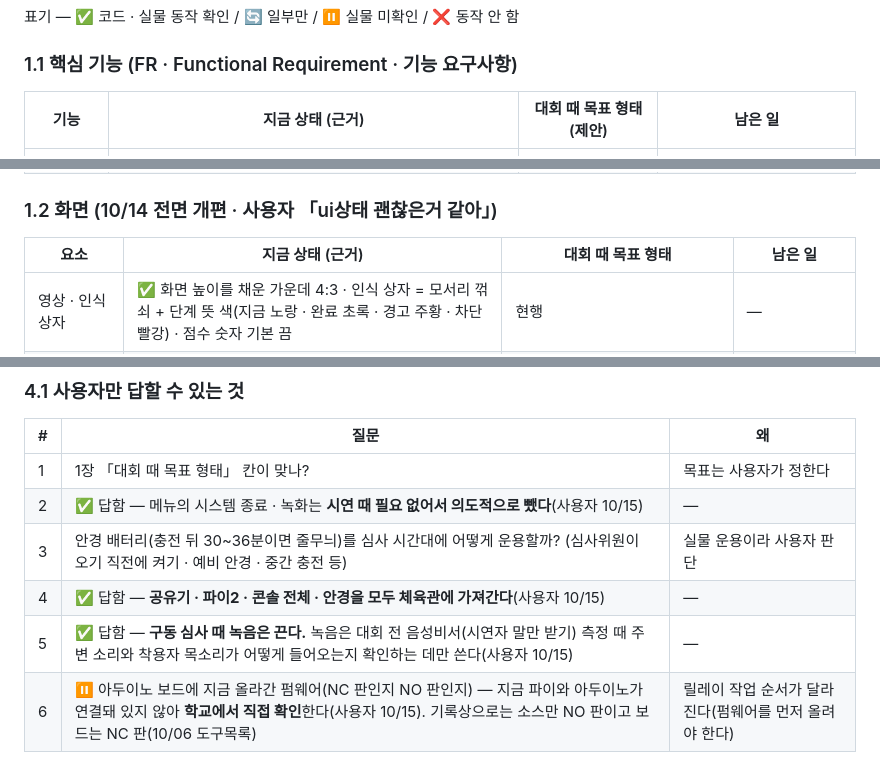
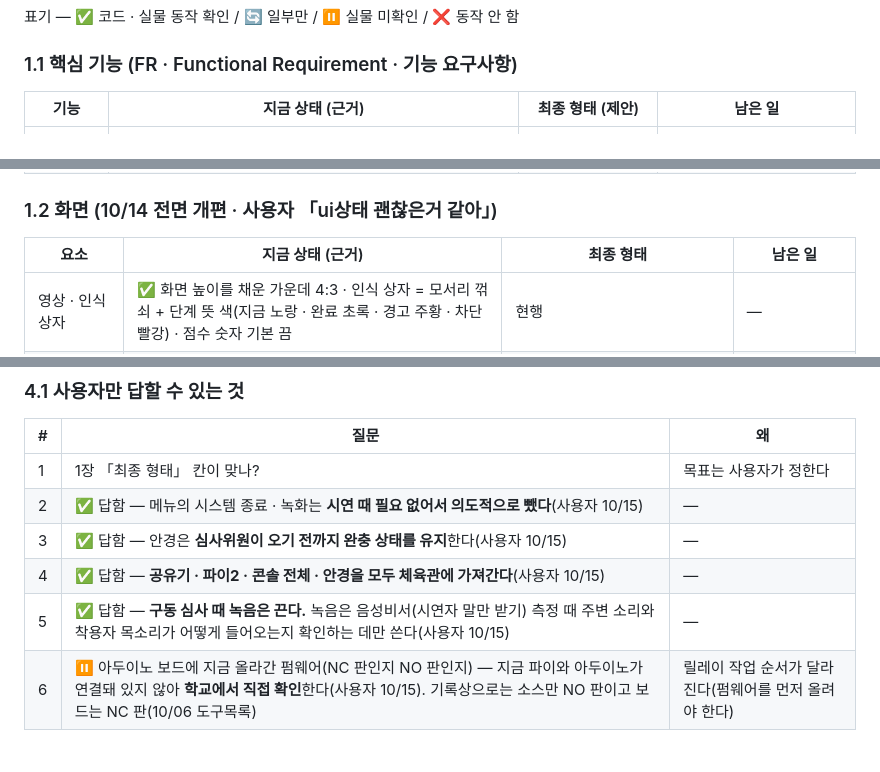
Before and after one commit to kimem9859-arch/sop-project, a Markdown page: docs/최종-기능현황.md, 3 parts joined by grey strips. GitHub-like rendering.

```diff
--- a/docs/캡스톤대회-기능현황.md
+++ b/docs/최종-기능현황.md
@@ -31,7 +33,7 @@
 
 ### 1.1 핵심 기능 (FR · Functional Requirement · 기능 요구사항)
 
-| 기능 | 지금 상태 (근거) | 대회 때 목표 형태 (제안) | 남은 일 |
+| 기능 | 지금 상태 (근거) | 최종 형태 (제안) | 남은 일 |
 |---|---|---|---|
 | **FR-1 순서 위반 감지(경고)** | ✅ 틀린 버튼 상자 안에서 손끝이 느리면(XGA 700 px/s 이하) 바로 경고, 아니면 0.3초 머물 때 경고. 스침(0.3초 안에 빠짐)은 경고 안 함. 정답 · 방금 끝낸 버튼 · EMO · 공구 든 손은 제외 (`fsm.py` · `config.py:195·199·216·224-225`) · 사전 차단율 88.5%(54/61 · 장소1 · 1인 · 10/12) | 현행 유지 | 체육관 조명에서 버튼 · 손 인식 확인(10/22 리허설). 모델은 장소1 사진으로만 학습했다. |
 | **FR-2 시청각 피드백** | ✅ 경고 = 황색 램프 + 화면 경고 상자 + 음성 알림 / 차단 = 적색 램프 + 부저 + 차단 상자 + 음성 알림 (`console_interlock.ino` · `voice_card.py:207·214·219`) · 부저는 측정 때 선을 빼고 시연 때 연결하는 운용 | 현행 유지 · 부저 연결 | 체육관 소음 속에서 안경 스피커 알림이 들리는지(10/22) |
@@ -44,7 +46,7 @@
 
 ### 1.2 화면 (10/14 전면 개편 · 사용자 「ui상태 괜찮은거 같아」)
 
-| 요소 | 지금 상태 (근거) | 대회 때 목표 형태 | 남은 일 |
+| 요소 | 지금 상태 (근거) | 최종 형태 | 남은 일 |
 |---|---|---|---|
 | 영상 · 인식 상자 | ✅ 화면 높이를 채운 가운데 4:3 · 인식 상자 = 모서리 꺾쇠 + 단계 뜻 색(지금 노랑 · 완료 초록 · 경고 주황 · 차단 빨강) · 점수 숫자 기본 끔 | 현행 | — |
 | 단계 카드(왼쪽 위) | ✅ 「공정 단계 · 4단계 중 N단계」 · 줄마다 「N단계 이름」 · ✓●!✕ 표시 | 현행 | — |
@@ -108,11 +110,11 @@
 
 | # | 질문 | 왜 |
 |---|---|---|
-| 1 | 1장 「대회 때 목표 형태」 칸이 맞나? | 목표는 사용자가 정한다 |
+| 1 | 1장 「최종 형태」 칸이 맞나? | 목표는 사용자가 정한다 |
 | 2 | ✅ 답함 — 메뉴의 시스템 종료 · 녹화는 **시연 때 필요 없어서 의도적으로 뺐다**(사용자 10/15) | — |
-| 3 | 안경 배터리(충전 뒤 30~36분이면 줄무늬)를 심사 시간대에 어떻게 운용할까? (심사위원이 오기 직전에 켜기 · 예비 안경 · 중간 충전 등) | 실물 운용이라 사용자 판단 |
+| 3 | ✅ 답함 — 안경은 **심사위원이 오기 전까지 완충 상태를 유지**한다(사용자 10/15) | — |
 | 4 | ✅ 답함 — **공유기 · 파이2 · 콘솔 전체 · 안경을 모두 체육관에 가져간다**(사용자 10/15) | — |
-| 5 | ✅ 답함 — **구동 심사 때 녹음은 끈다.** 녹음은 대회 전 음성비서(시연자 말만 받기) 측정 때 주변 소리와 착용자 목소리가 어떻게 들어오는지 확인하는 데만 쓴다(사용자 10/15) | — |
+| 5 | ✅ 답함 — **구동 심사 때 녹음은 끈다.** 녹음은 음성비서(시연자 말만 받기) 측정 때 주변 소리와 착용자 목소리가 어떻게 들어오는지 확인하는 데만 쓴다(사용자 10/15) | — |
 | 6 | ⏸ 아두이노 보드에 지금 올라간 펌웨어(NC 판인지 NO 판인지) — 지금 파이와 아두이노가 연결돼 있지 않아 **학교에서 직접 확인**한다(사용자 10/15). 기록상으로는 소스만 NO 판이고 보드는 NC 판(10/06 도구목록) | 릴레이 작업 순서가 달라진다(펌웨어를 먼저 올려야 한다) |
 
 ### 4.2 문서끼리 어긋나 있는 것 (정본 정리 때 고칠 것)
```
Also changed, not shown: other parts of docs/최종-기능현황.md (+20 -17 lines), README.md (+1 -1 lines).
